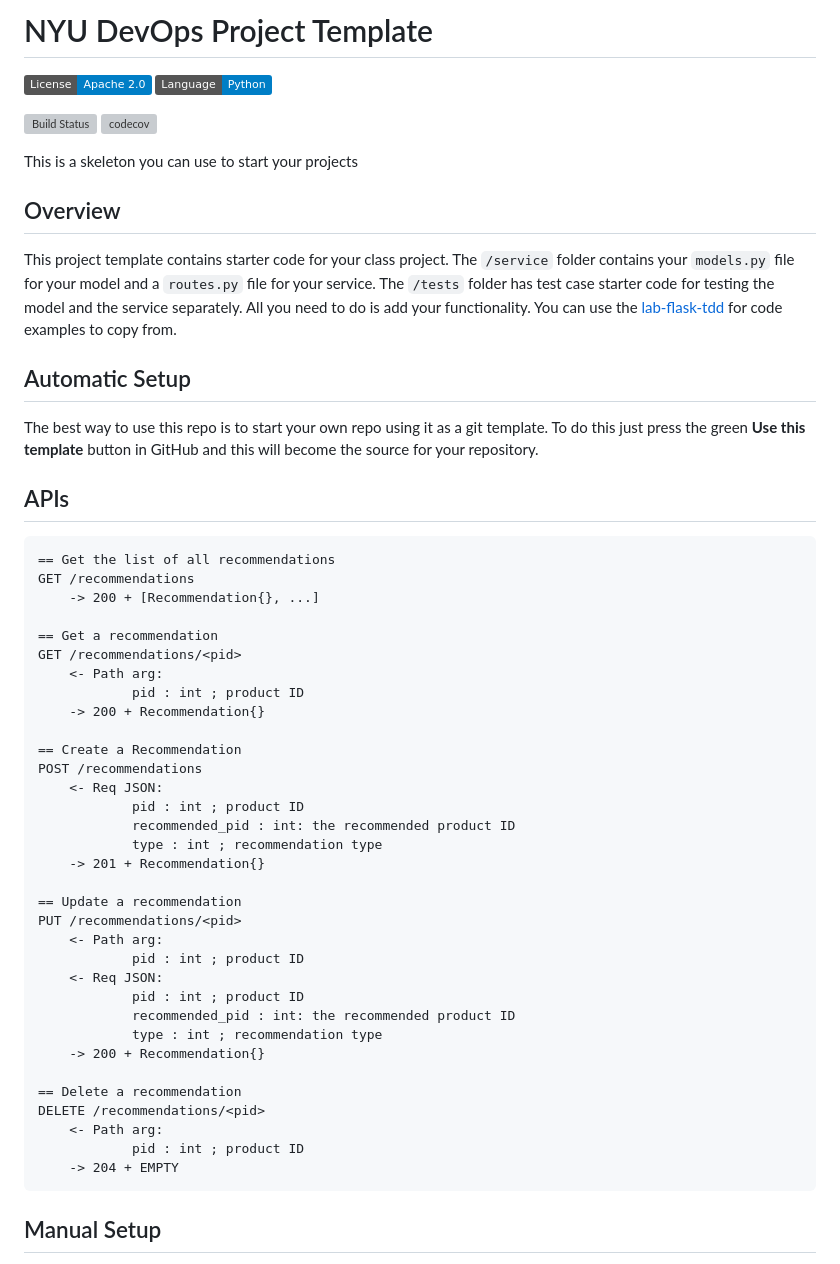
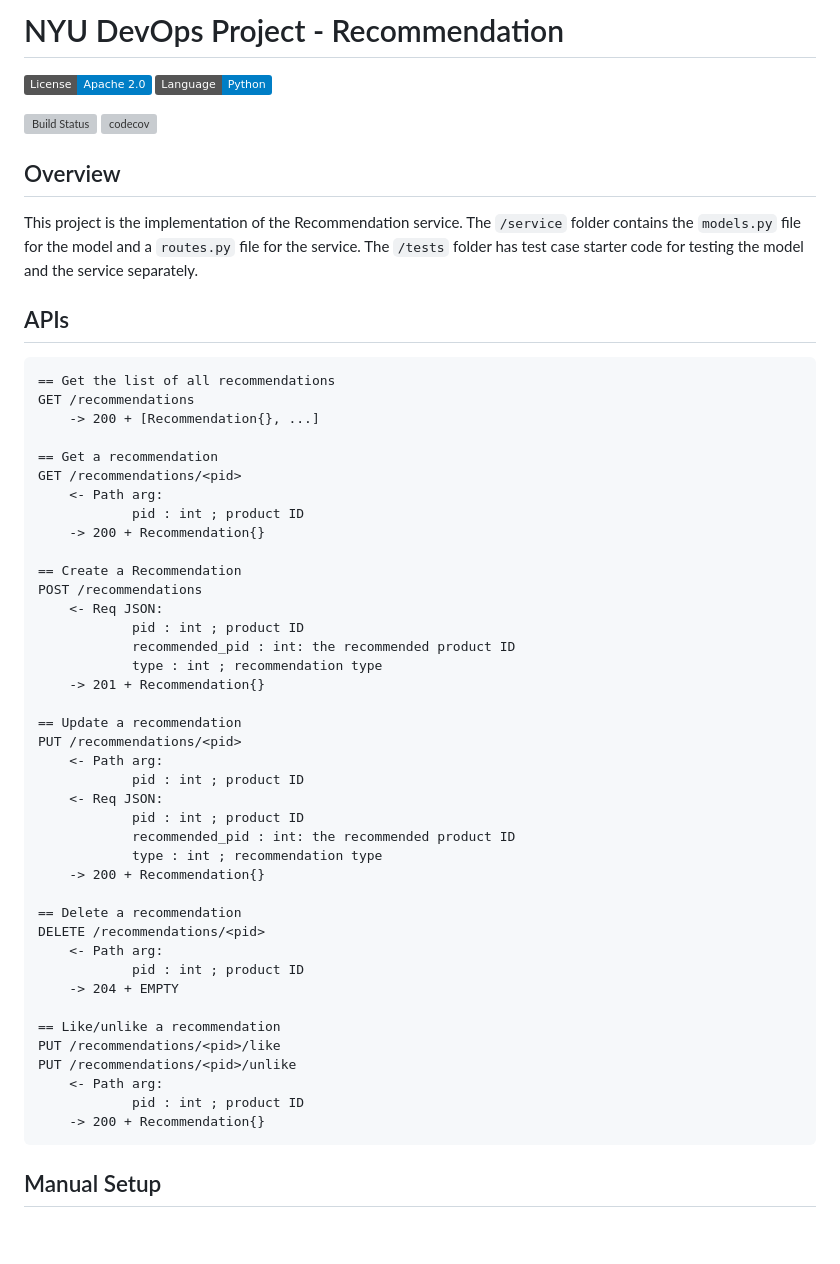
Before and after one commit to CSCI-GA-2820-SP23-003/recommendations, a Markdown page: README.md, the part around the change. Rendered like a GitHub page; badges without logos; blank space fills up the shorter version; grey boxes are pictures that could not be loaded.

````diff
--- a/README.md
+++ b/README.md
@@ -1,4 +1,4 @@
-# NYU DevOps Project Template
+# NYU DevOps Project - Recommendation
 
 [![License](https://img.shields.io/badge/License-Apache_2.0-blue.svg)](https://opensource.org/licenses/Apache-2.0)
 [![Python](https://img.shields.io/badge/Language-Python-blue.svg)](https://python.org/)
@@ -6,27 +6,22 @@
 [![Build Status](https://github.com/CSCI-GA-2820-SP23-003/recommendations/actions/workflows/tdd.yml/badge.svg)](https://github.com/CSCI-GA-2820-SP23-003/recommendations/actions)
 [![codecov](https://codecov.io/gh/CSCI-GA-2820-SP23-003/recommendations/branch/master/graph/badge.svg?token=MVEA3AV9VJ)](https://codecov.io/gh/CSCI-GA-2820-SP23-003/recommendations)
 
-This is a skeleton you can use to start your projects
 
 ## Overview
 
-This project template contains starter code for your class project. The `/service` folder contains your `models.py` file for your model and a `routes.py` file for your service. The `/tests` folder has test case starter code for testing the model and the service separately. All you need to do is add your functionality. You can use the [lab-flask-tdd](https://github.com/nyu-devops/lab-flask-tdd) for code examples to copy from.
-
-## Automatic Setup
-
-The best way to use this repo is to start your own repo using it as a git template. To do this just press the green **Use this template** button in GitHub and this will become the source for your repository.
+This project is the implementation of the Recommendation service. The `/service` folder contains the `models.py` file for the model and a `routes.py` file for the service. The `/tests` folder has test case starter code for testing the model and the service separately.
 
 ## APIs
 ```
 == Get the list of all recommendations
 GET /recommendations
-	-> 200 + [Recommendation{}, ...]
+    -> 200 + [Recommendation{}, ...]
 
 == Get a recommendation
 GET /recommendations/<pid>
     <- Path arg:
             pid : int ; product ID
-	-> 200 + Recommendation{}
+    -> 200 + Recommendation{}
 
 == Create a Recommendation
 POST /recommendations
@@ -34,7 +29,7 @@ POST /recommendations
             pid : int ; product ID
             recommended_pid : int: the recommended product ID
             type : int ; recommendation type
-	-> 201 + Recommendation{}
+    -> 201 + Recommendation{}
 
 == Update a recommendation
 PUT /recommendations/<pid>
@@ -44,13 +39,20 @@ PUT /recommendations/<pid>
             pid : int ; product ID
             recommended_pid : int: the recommended product ID
             type : int ; recommendation type
-	-> 200 + Recommendation{}
+    -> 200 + Recommendation{}
 
 == Delete a recommendation
 DELETE /recommendations/<pid>
     <- Path arg:
             pid : int ; product ID
-	-> 204 + EMPTY
+    -> 204 + EMPTY
+
+== Like/unlike a recommendation
+PUT /recommendations/<pid>/like
+PUT /recommendations/<pid>/unlike
+    <- Path arg:
+            pid : int ; product ID
+    -> 200 + Recommendation{}
 ```
 
 ## Manual Setup
````
